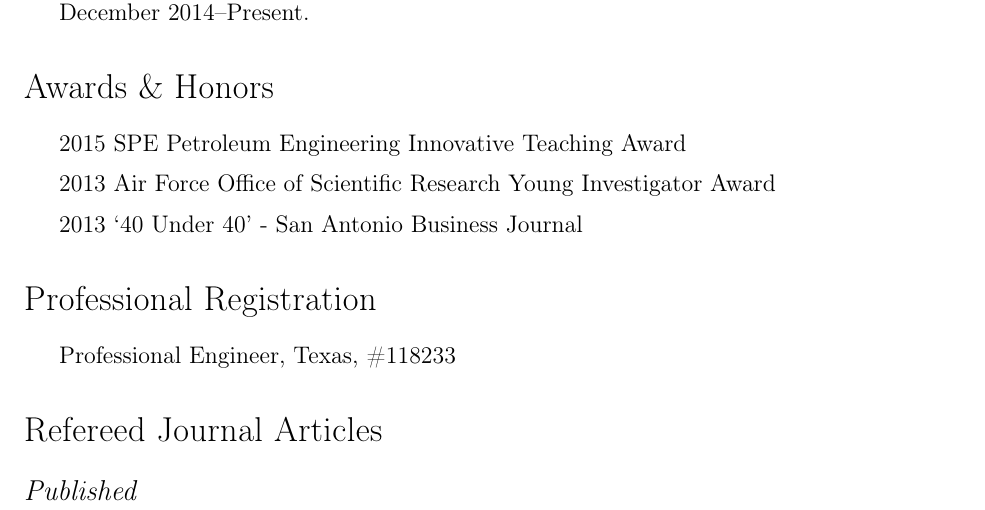
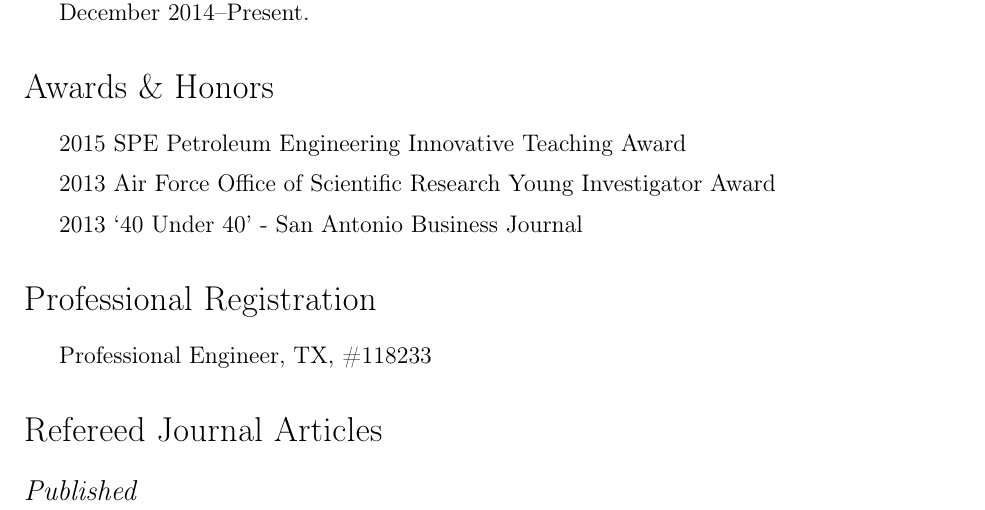
Before and after one commit to johntfoster/CV, a LaTeX CV (cv.tex): part of page 1 of 12, cut so that both start at the same text. Compiled offline with pdfLaTeX.

Commit message:
Small change for upload

```diff
--- a/cv.tex
+++ b/cv.tex
@@ -217,7 +217,7 @@
 \section*{Professional Registration}
 
 \begin{itemize}
-    \item Professional Engineer, Texas, \#118233
+    \item Professional Engineer, TX, \#118233
 \end{itemize}
 
 \HCode{<a name="journalpapers"></a>}
```
